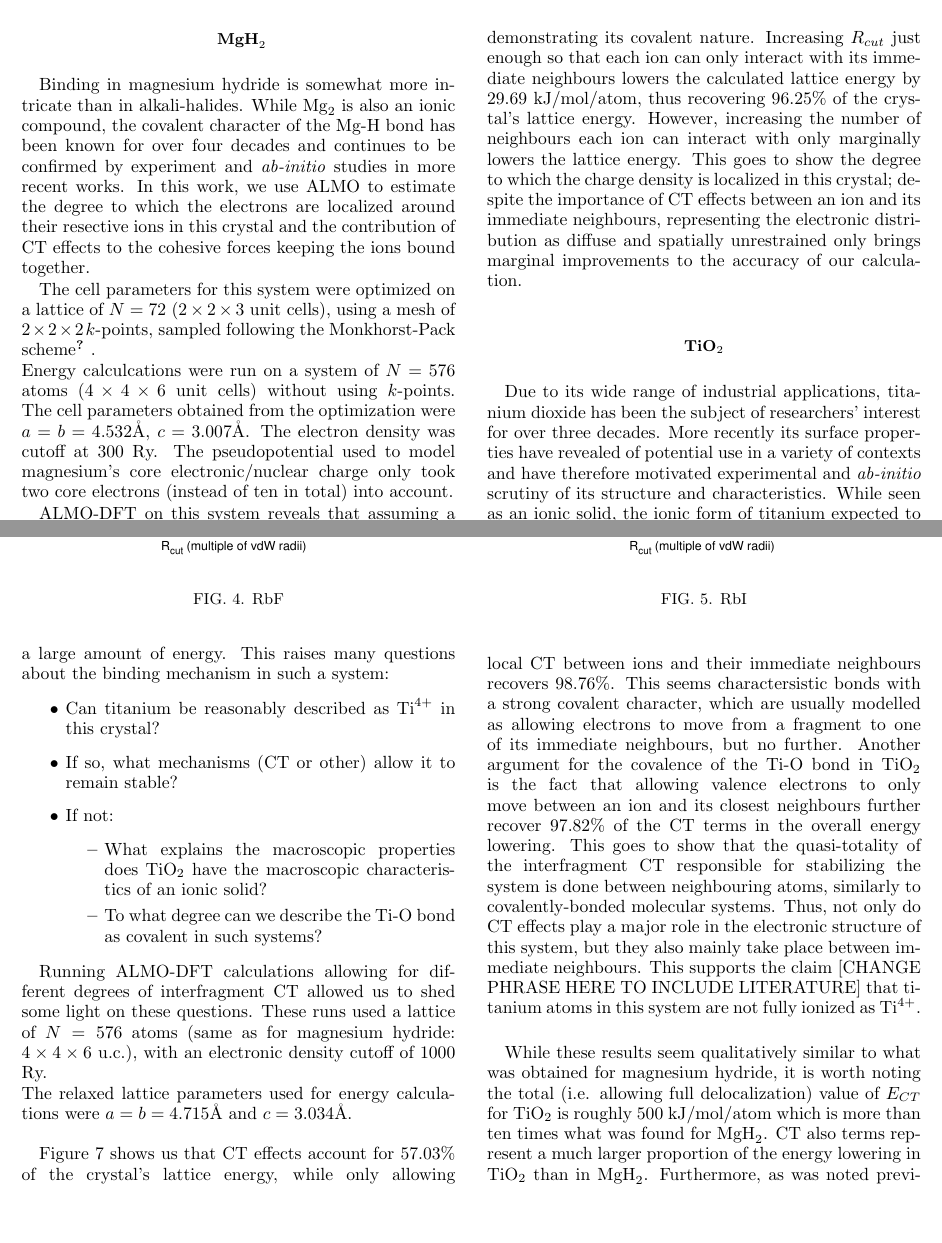
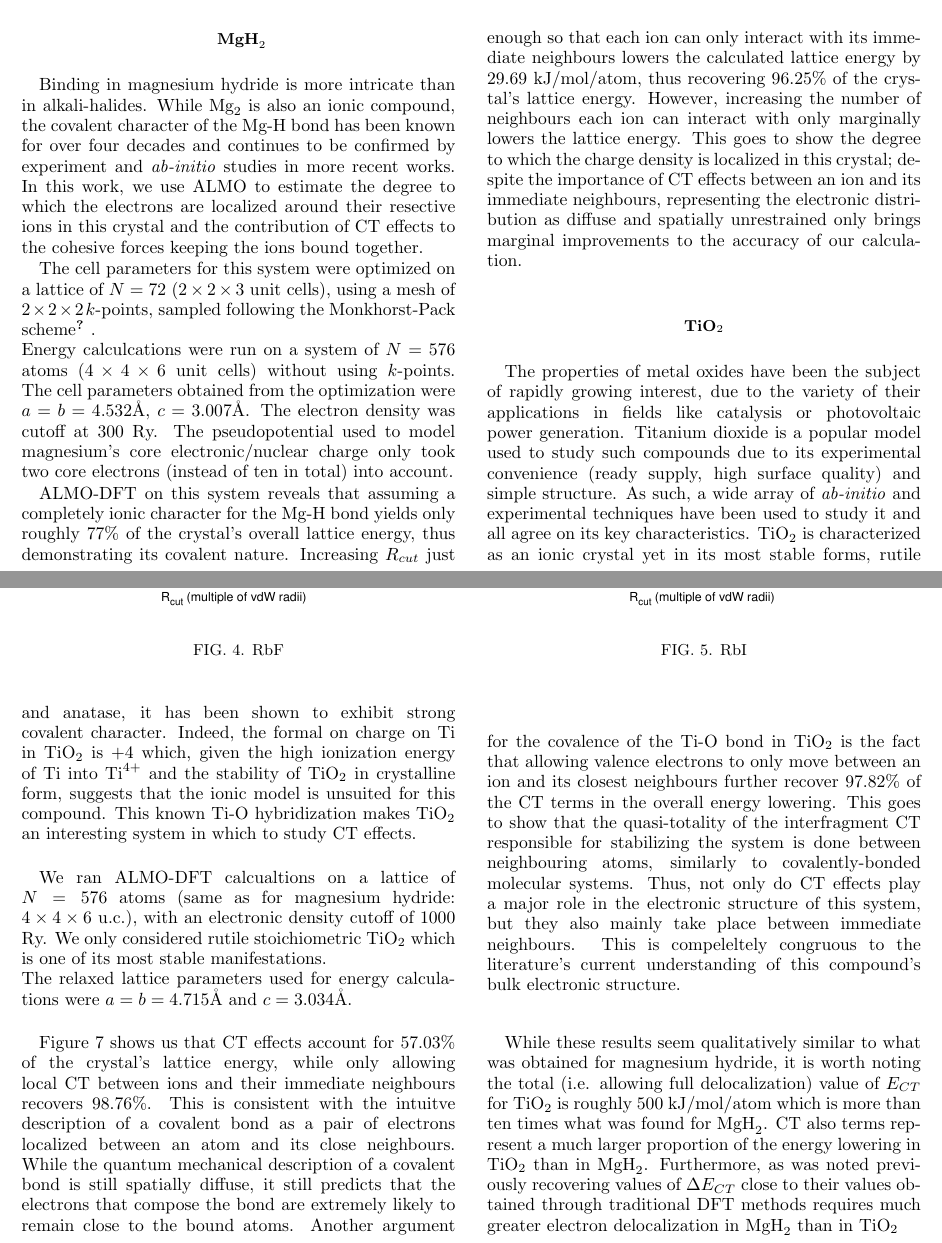
Before and after one commit to ngastellu/almo-strong, a LaTeX paper (almo-expand.tex): two parts of pages 3 and 4 of 5, joined at a grey line, cut so that both start at the same text. Compiled offline with pdfLaTeX.

Commit message:
Minor edits and corrections

```diff
--- a/almo-expand.tex
+++ b/almo-expand.tex
@@ -217,7 +217,7 @@ Interestingly enough however a notable proportion of the CT energy lowering is n
 
 \subsection*{ $\text{MgH}_{2}$ }
 
-Binding in magnesium hydride is somewhat more intricate than in alkali-halides. While $\text{Mg}_{2}$ is also an ionic compound, the covalent character of the Mg-H bond has been known for over four decades and continues to be confirmed by experiment and \emph{ab-initio} studies in more recent works.
+Binding in magnesium hydride is more intricate than in alkali-halides. While $\text{Mg}_{2}$ is also an ionic compound, the covalent character of the Mg-H bond has been known for over four decades and continues to be confirmed by experiment and \emph{ab-initio} studies in more recent works.
 In this work, we use ALMO to estimate the degree to which the electrons are localized around their resective ions in this crystal and the contribution of CT effects to the cohesive forces keeping the ions bound together.
 
 
@@ -246,23 +246,14 @@ This goes to show the degree to which the charge density is localized in this cr
 \subsection*{$\text{TiO}_{2}$}
 
 
-Due to its wide range of industrial applications, titanium dioxide has been the subject of researchers' interest for over three decades.
-More recently its surface properties have revealed of potential use in a variety of contexts and have therefore motivated experimental and \emph{ab-initio} scrutiny of its structure and characteristics.
-While seen as an ionic solid, the ionic form of titanium expected to be found in $\text{TiO}_{2}$, $\text{Ti}^{4+}$, has never been observed as such because removing four electrons from titanium requires a large amount of energy.
-This raises many questions about the binding mechanism in such a system:
+The properties of metal oxides have been the subject of rapidly growing interest, due to the variety of their applications in fields like catalysis or photovoltaic power generation.
+Titanium dioxide is a popular model used to study such compounds due to its experimental convenience (ready supply, high surface quality) and simple structure.
+As such, a wide array of \emph{ab-initio} and experimental techniques have been used to study it and all agree on its key characteristics.
+$\text{TiO}_{2}$ is characterized as an ionic crystal yet in its most stable forms, rutile and anatase, it has been shown to exhibit strong covalent character.
+Indeed, the formal on charge on Ti in $\text{TiO}_{2}$ is +4 which, given the high ionization energy of Ti into $\text{Ti}^{4+}$ and the stability of $\text{TiO}_{2}$ in crystalline form, suggests that the ionic model is unsuited for this compound.
+This known Ti-O hybridization makes $\text{TiO}_{2}$ an interesting system in which to study CT effects. \\
 
-\begin{itemize}
-\item Can titanium be reasonably described as $\text{Ti}^{4+}$ in this crystal?
-\item If so, what mechanisms (CT or other) allow it to remain stable?
-\item If not:
-	\begin{itemize}
-	\item What explains the macroscopic properties does $\text{TiO}_{2}$ have the macroscopic characteristics of an ionic solid?
-	\item To what degree can we describe the Ti-O bond as covalent in such systems?
-	\end{itemize}
-\end{itemize}
-
-Running ALMO-DFT calculations allowing for different degrees of interfragment CT allowed us to shed some light on these questions.
-These runs used a lattice of $N = 576$ atoms (same as for magnesium hydride: $4\times 4\times 6$ u.c.), with an electronic density cutoff of 1000 Ry.\\
+We ran ALMO-DFT calcualtions on a lattice of $N = 576$ atoms (same as for magnesium hydride: $4\times 4\times 6$ u.c.), with an electronic density cutoff of 1000 Ry. We only considered rutile stoichiometric $\text{TiO}_{2}$ which is one of its most stable manifestations.\\
 The relaxed lattice parameters used for energy calculations were $a = b = 4.715\angstrom$ and $c = 3.034\angstrom$.\\
 
 
@@ -273,11 +264,12 @@ The relaxed lattice parameters used for energy calculations were $a = b = 4.715\
 \end{figure}
 
 Figure \ref{tio2graph} shows us that CT effects account for 57.03\% of the crystal's lattice energy, while only allowing local CT between ions and their immediate neighbours recovers 98.76\%.
-This seems charactersistic bonds with a strong covalent character, which are usually modelled as allowing electrons to move from a fragment to one of its immediate neighbours, but no further.
+%This seems charactersistic of bonds with strong covalent character, which are usually modelled as allowing electrons to move from a fragment to one of its immediate neighbours, but no further.
+This is consistent with the intuitve description of a covalent bond as a pair of electrons localized between an atom and its close neighbours. While the quantum mechanical description of a covalent bond is still spatially diffuse, it still predicts that the electrons that compose the bond are extremely likely to remain close to the bound atoms.
 Another argument for the covalence of the Ti-O bond in $\text{TiO}_{2}$ is the fact that allowing valence electrons to only move between an ion and its closest neighbours further recover 97.82\% of the CT terms in the overall energy lowering.
 This goes to show that the quasi-totality of the interfragment CT responsible for stabilizing the system is done between neighbouring atoms, similarly to covalently-bonded molecular systems.
 Thus, not only do CT effects play a major role in the electronic structure of this system, but they also mainly take place between immediate neighbours.
-This supports the claim [CHANGE PHRASE HERE TO INCLUDE LITERATURE] that titanium atoms in this system are not fully ionized as $\text{Ti}^{4+}$.\\
+This is compeleltely congruous to the literature's current understanding of this compound's bulk electronic structure.\\
 
 While these results seem qualitatively similar to what was obtained for magnesium hydride, it is worth noting the total (i.e. allowing full delocalization) value of $E_{CT}$ for $\text{TiO}_{2}$ is roughly 500 kJ/mol/atom which is more than ten times what was found for $\text{MgH}_{2}$.
 CT also terms represent a much larger proportion of the energy lowering in $\text{TiO}_{2}$ than in $\text{MgH}_{2}$.
```
Also changed, not shown: almo-expand.tex (4 more changed lines).
